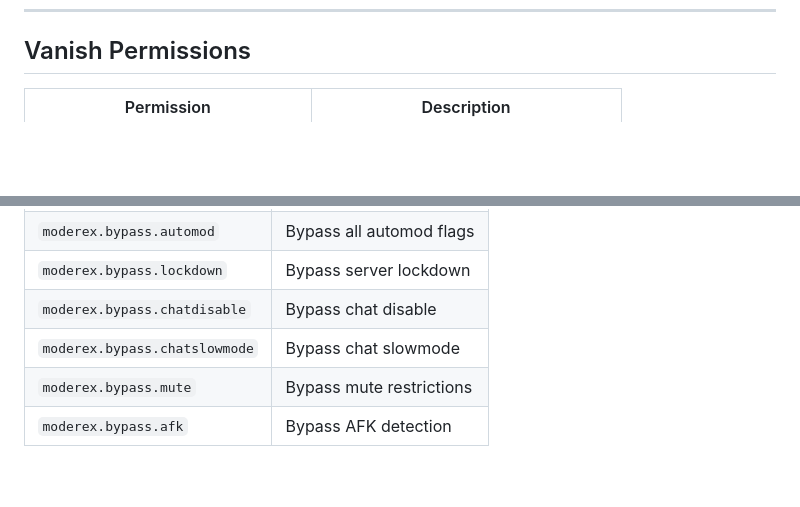
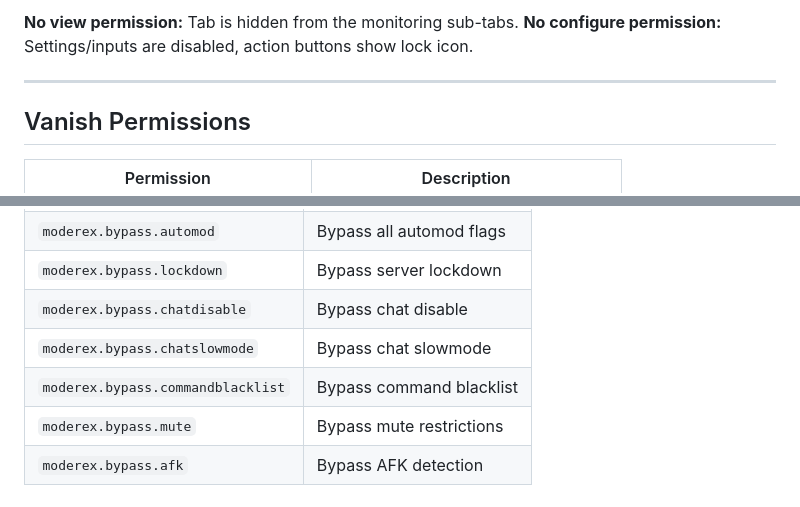
Before and after one commit to Midnwave/ModereX, a Markdown page: permissions.md, 2 parts joined by grey strips. Drawn GitHub-style; blank space fills up the shorter version.

Commit message:
docs(permissions): Add new staff command permissions

```diff
--- a/permissions.md
+++ b/permissions.md
@@ -302,3 +352,8 @@ This document contains all permissions used by ModereX. When editing permissions
+**No view permission:** Tab is hidden from the monitoring sub-tabs.
+**No configure permission:** Settings/inputs are disabled, action buttons show lock icon.
+
+---
+
 ## Vanish Permissions
 
 | Permission | Description |
@@ -337,6 +392,7 @@ This document contains all permissions used by ModereX. When editing permissions
 | `moderex.bypass.lockdown` | Bypass server lockdown |
 | `moderex.bypass.chatdisable` | Bypass chat disable |
 | `moderex.bypass.chatslowmode` | Bypass chat slowmode |
+| `moderex.bypass.commandblacklist` | Bypass command blacklist |
 | `moderex.bypass.mute` | Bypass mute restrictions |
 | `moderex.bypass.afk` | Bypass AFK detection |
 
```
Also changed, not shown: other parts of permissions.md (+50 -0 lines).
